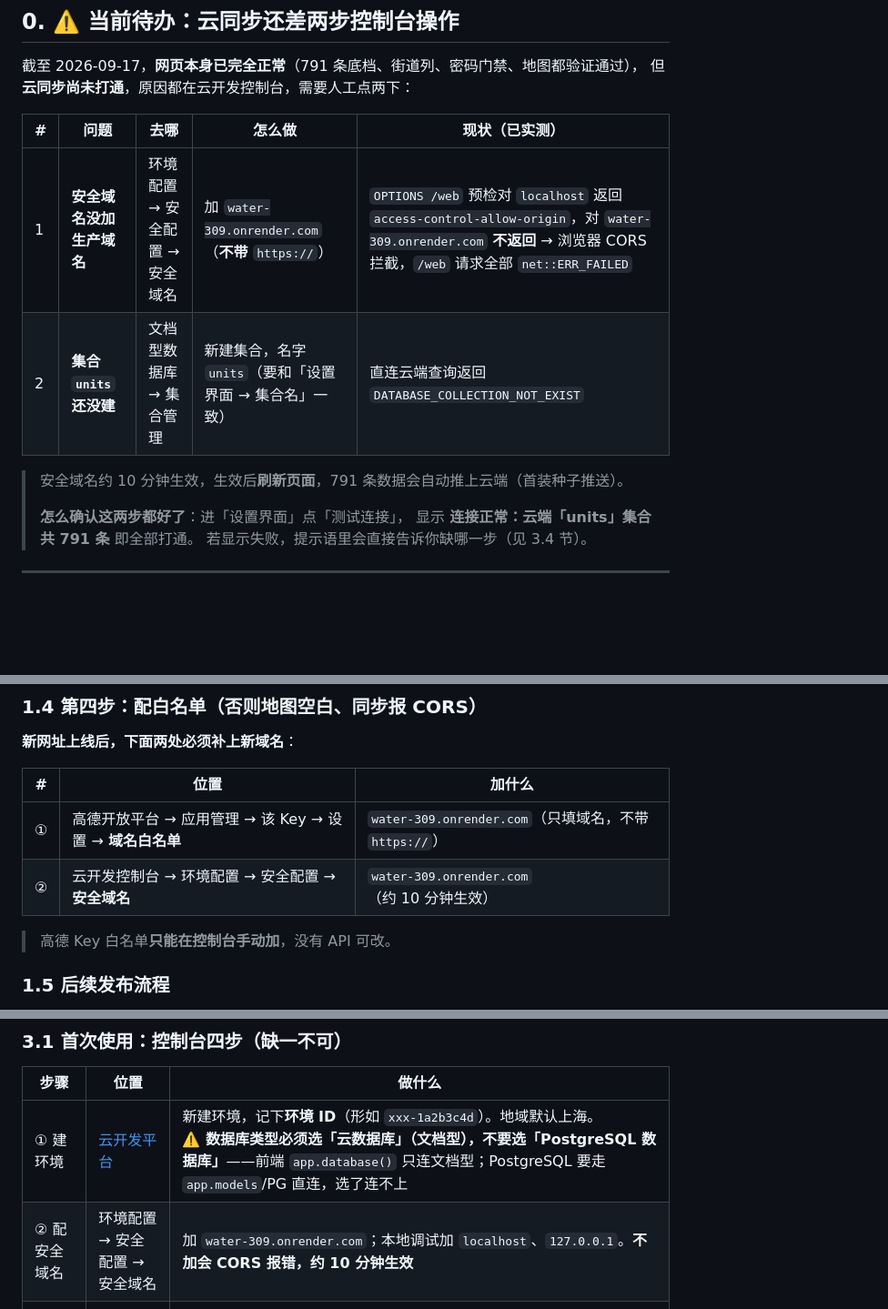
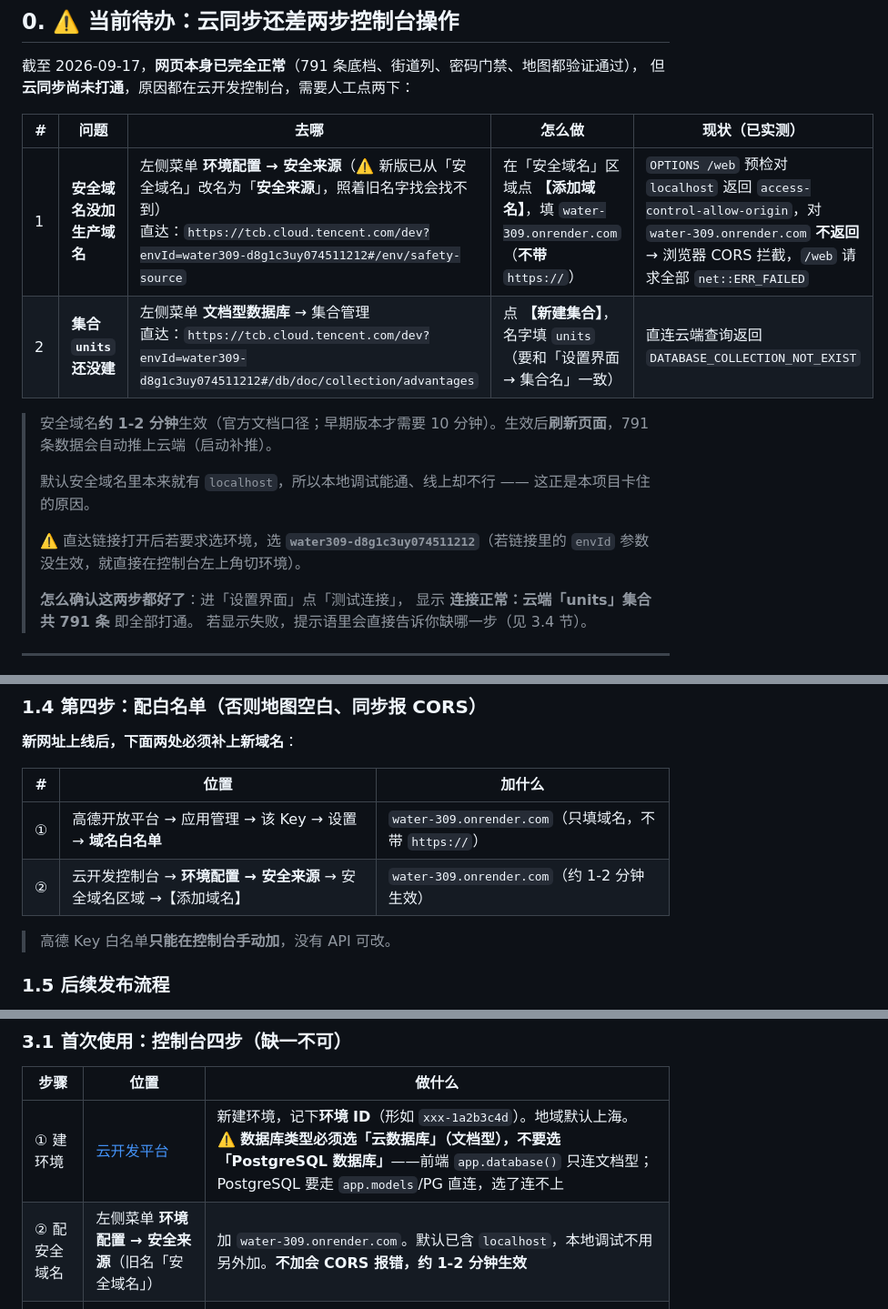
Before and after one commit to shebbds/water309, a Markdown page: 部署说明.md, 3 parts joined by grey strips. Shown at 91% size. Rendered like a GitHub page; blank space fills up the shorter version.

Commit message:
docs: 更正菜单名——新版控制台已把「安全域名」改名为「安全来源」
用户反馈「找不到环境配置 → 安全配置 → 安全域名」，实测确认新版云开发控制台
左侧菜单里该入口叫 **「安全来源」**（/env/safety-source），旧名已废弃。
一并更正：
- 补上两个控制台直达链接（安全来源 / 文档型数据库集合管理）
- 生效时间 10 分钟 → 1-2 分钟（官方文档口径）
- 说明默认安全域名已含 localhost，这正是「本地能通、线上不通」的原因

```diff
--- a/部署说明.md
+++ b/部署说明.md
@@ -21,10 +21,14 @@
 
 | # | 问题 | 去哪 | 怎么做 | 现状（已实测） |
 |---|---|---|---|---|
-| 1 | **安全域名没加生产域名** | 环境配置 → 安全配置 → 安全域名 | 加 `water-309.onrender.com`（**不带** `https://`） | `OPTIONS /web` 预检对 `localhost` 返回 `access-control-allow-origin`，对 `water-309.onrender.com` **不返回** → 浏览器 CORS 拦截，`/web` 请求全部 `net::ERR_FAILED` |
-| 2 | **集合 `units` 还没建** | 文档型数据库 → 集合管理 | 新建集合，名字 `units`（要和「设置界面 → 集合名」一致） | 直连云端查询返回 `DATABASE_COLLECTION_NOT_EXIST` |
+| 1 | **安全域名没加生产域名** | 左侧菜单 **环境配置 → 安全来源**（⚠️ 新版已从「安全域名」改名为「**安全来源**」，照着旧名字找会找不到）<br>直达：`https://tcb.cloud.tencent.com/dev?envId=water309-d8g1c3uy074511212#/env/safety-source` | 在「安全域名」区域点 **【添加域名】**，填 `water-309.onrender.com`（**不带** `https://`） | `OPTIONS /web` 预检对 `localhost` 返回 `access-control-allow-origin`，对 `water-309.onrender.com` **不返回** → 浏览器 CORS 拦截，`/web` 请求全部 `net::ERR_FAILED` |
+| 2 | **集合 `units` 还没建** | 左侧菜单 **文档型数据库** → 集合管理<br>直达：`https://tcb.cloud.tencent.com/dev?envId=water309-d8g1c3uy074511212#/db/doc/collection/advantages` | 点 **【新建集合】**，名字填 `units`（要和「设置界面 → 集合名」一致） | 直连云端查询返回 `DATABASE_COLLECTION_NOT_EXIST` |
 
-> 安全域名约 10 分钟生效，生效后**刷新页面**，791 条数据会自动推上云端（首装种子推送）。
+> 安全域名**约 1-2 分钟**生效（官方文档口径；早期版本才需要 10 分钟）。生效后**刷新页面**，791 条数据会自动推上云端（启动补推）。
+>
+> 默认安全域名里本来就有 `localhost`，所以本地调试能通、线上却不行 —— 这正是本项目卡住的原因。
+>
+> ⚠️ 直达链接打开后若要求选环境，选 **`water309-d8g1c3uy074511212`**（若链接里的 `envId` 参数没生效，就直接在控制台左上角切环境）。
 >
 > **怎么确认这两步都好了**：进「设置界面」点「测试连接」，
 > 显示 **连接正常：云端「units」集合共 791 条** 即全部打通。
@@ -86,7 +90,7 @@ Render 控制台 → `New +` → `Static Site` → 连接仓库 `shebbds/water30
 | # | 位置 | 加什么 |
 |---|---|---|
 | ① | 高德开放平台 → 应用管理 → 该 Key → 设置 → **域名白名单** | `water-309.onrender.com`（只填域名，不带 `https://`） |
-| ② | 云开发控制台 → 环境配置 → 安全配置 → **安全域名** | `water-309.onrender.com`（约 10 分钟生效） |
+| ② | 云开发控制台 → **环境配置 → 安全来源** → 安全域名区域 →【添加域名】 | `water-309.onrender.com`（约 1-2 分钟生效） |
 
 > 高德 Key 白名单**只能在控制台手动加**，没有 API 可改。
 
@@ -166,7 +170,7 @@ print('djb2:',format(h,'x'))"
 | 步骤 | 位置 | 做什么 |
 |---|---|---|
 | ① 建环境 | [云开发平台](https://tcb.cloud.tencent.com/) | 新建环境，记下**环境 ID**（形如 `xxx-1a2b3c4d`）。地域默认上海。<br>**⚠️ 数据库类型必须选「云数据库」（文档型），不要选「PostgreSQL 数据库」**——前端 `app.database()` 只连文档型；PostgreSQL 要走 `app.models`/PG 直连，选了连不上 |
-| ② 配安全域名 | 环境配置 → 安全配置 → 安全域名 | 加 `water-309.onrender.com`；本地调试加 `localhost`、`127.0.0.1`。**不加会 CORS 报错，约 10 分钟生效** |
+| ② 配安全域名 | 左侧菜单 **环境配置 → 安全来源**（旧名「安全域名」） | 加 `water-309.onrender.com`。默认已含 `localhost`，本地调试不用另外加。**不加会 CORS 报错，约 1-2 分钟生效** |
 | ③ 开匿名登录 | [控制台 → 身份认证 → 登录授权](https://tcb.cloud.tencent.com/dev?envId=#/identity/login-manage) | 开启**匿名登录**。<br>**⚠️ 新版环境默认是「未开启」，不是自动开好的**——不开的话 SDK 能加载、连接能建立，但**所有读写全部失败**，顶栏一直显示「实时同步：未连接」，控制台报 `登录方式未开启` 和 `Cannot read properties of null (reading 'scope')`。**本项目实测就卡在这一步。** |
 | ④ 建集合 + 放权限 | 文档型数据库 → 集合管理 | **新建集合 `units`**（名字要和「设置界面 → 集合名」一致）；「权限管理」切到**安全规则**，填下面这段 |
 
```
Also changed, not shown: other parts of 部署说明.md (+2 -2 lines).
